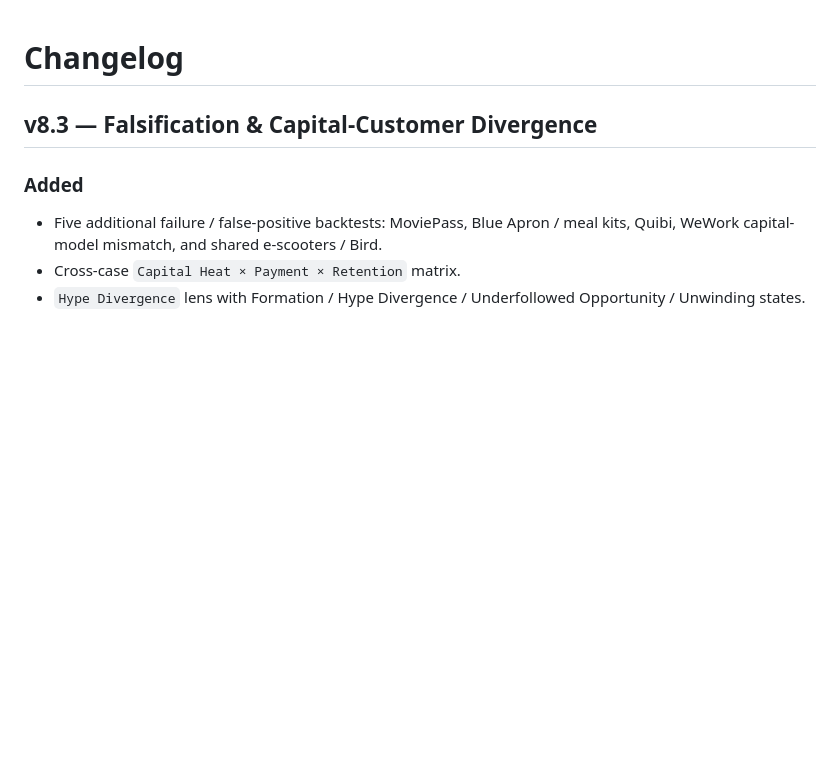
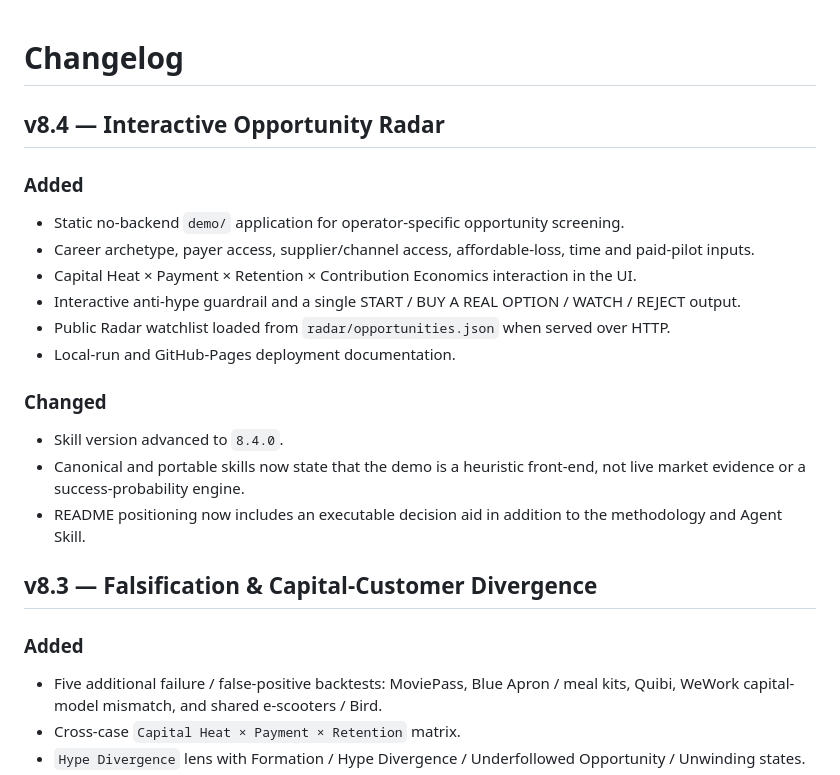
Before and after one commit to jupiterx0910/finding-mobility-opportunities, a Markdown page: CHANGELOG.md, the part around the change. Drawn GitHub-style; blank space fills up the shorter version.

Commit message:
docs: add v8.4 changelog

```diff
--- a/CHANGELOG.md
+++ b/CHANGELOG.md
@@ -1,4 +1,22 @@
 # Changelog
+
+## v8.4 — Interactive Opportunity Radar
+
+### Added
+
+- Static no-backend `demo/` application for operator-specific opportunity screening.
+- Career archetype, payer access, supplier/channel access, affordable-loss, time and paid-pilot inputs.
+- Capital Heat × Payment × Retention × Contribution Economics interaction in the UI.
+- Interactive anti-hype guardrail and a single START / BUY A REAL OPTION / WATCH / REJECT output.
+- Public Radar watchlist loaded from `radar/opportunities.json` when served over HTTP.
+- Local-run and GitHub-Pages deployment documentation.
+
+### Changed
+
+- Skill version advanced to `8.4.0`.
+- Canonical and portable skills now state that the demo is a heuristic front-end, not live market evidence or a success-probability engine.
+- README positioning now includes an executable decision aid in addition to the methodology and Agent Skill.
+
 
 ## v8.3 — Falsification & Capital-Customer Divergence
 
```
